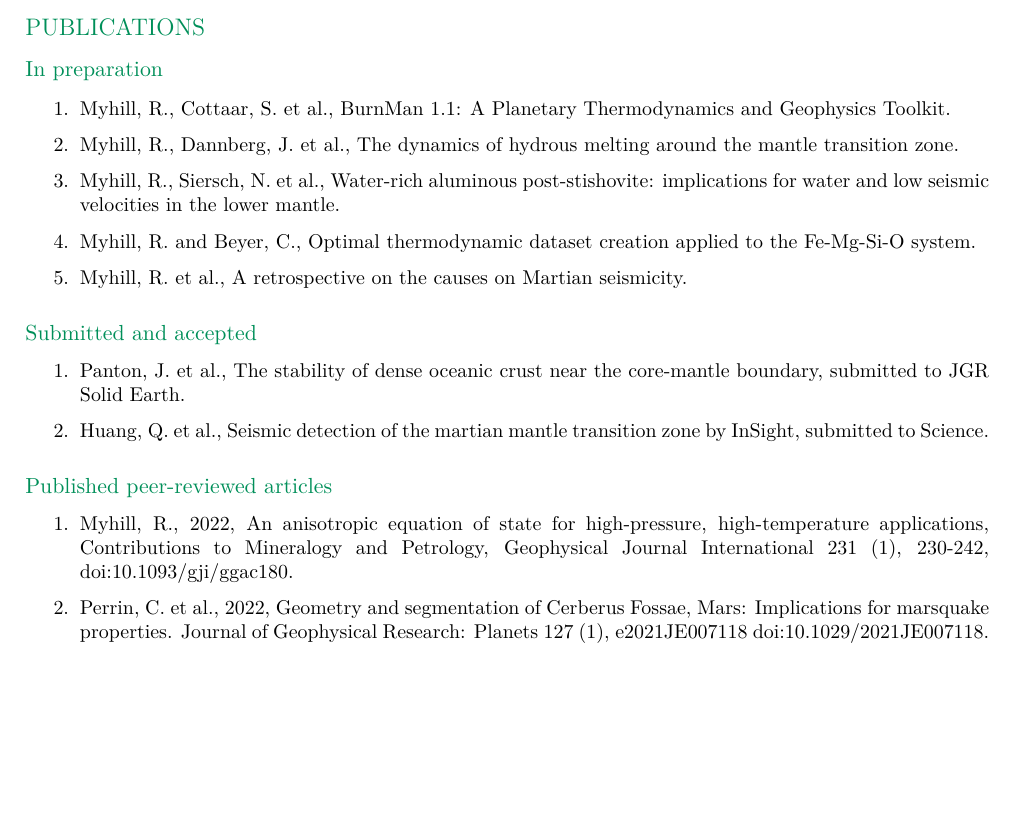
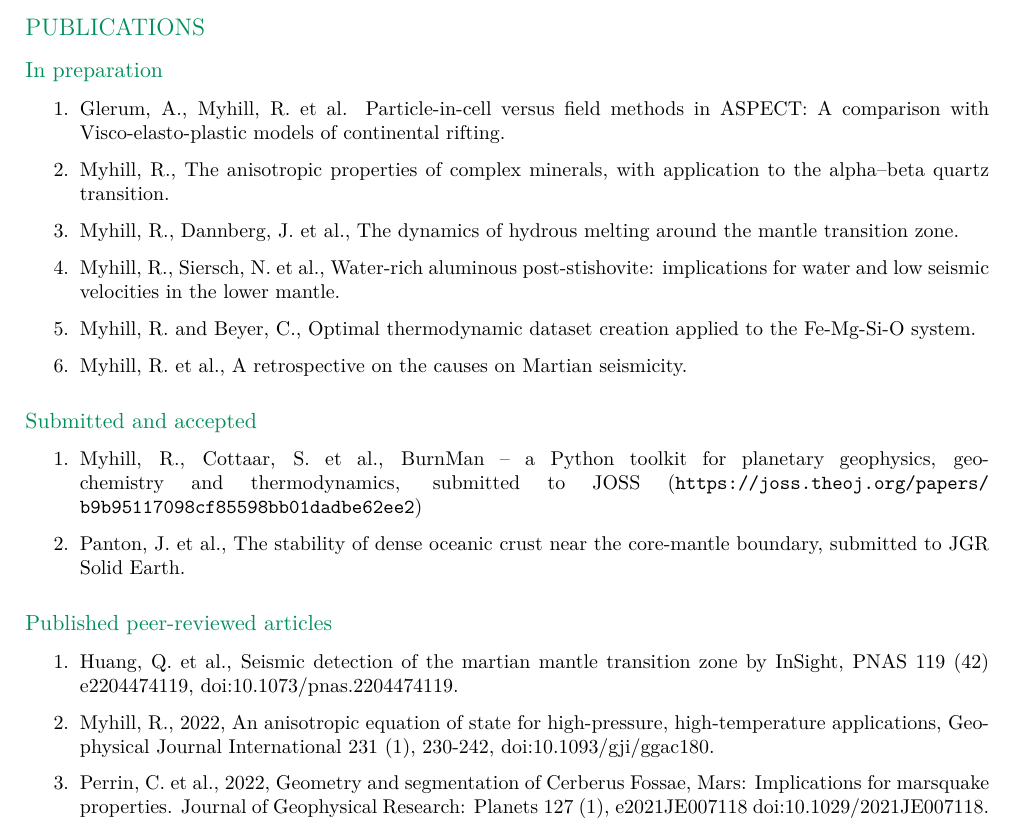
Before and after one commit to bobmyhill/cv, a LaTeX CV (myhill_cv.tex): part of page 3 of 6 before the commit and part of page 3 of 7 after it, cut so that both start at the same text, the shorter picture padded with empty space. Compiled offline with pdfLaTeX.

Commit message:
updated Huang paper

```diff
--- a/myhill_cv.tex
+++ b/myhill_cv.tex
@@ -183,7 +183,8 @@
 \subsubsection*{In preparation}
 \small \sloppy
 \begin{enumerate}
-\item Myhill, R., Cottaar, S. et al., BurnMan 1.1: A Planetary Thermodynamics and Geophysics Toolkit.
+\item Glerum, A., Myhill, R. et al. Particle-in-cell versus field methods in ASPECT: A comparison with Visco-elasto-plastic models of continental rifting.
+\item Myhill, R., The anisotropic properties of complex minerals, with application to the alpha--beta quartz transition.
 \item Myhill, R., Dannberg, J. et al., The dynamics of hydrous melting around the mantle transition zone.
 \item Myhill, R., Siersch, N. et al., Water-rich aluminous post-stishovite: implications for water and low seismic velocities in the lower mantle.
 \item Myhill, R. and Beyer, C., Optimal thermodynamic dataset creation applied to the Fe-Mg-Si-O system.
@@ -194,13 +195,14 @@
 
 \subsubsection*{Submitted and accepted}
 \begin{enumerate}
+  \item Myhill, R., Cottaar, S. et al., BurnMan -- a Python toolkit for planetary geophysics, geochemistry and thermodynamics, submitted to JOSS (\url{https://joss.theoj.org/papers/b9b95117098cf85598bb01dadbe62ee2})
   \item Panton, J. et al., The stability of dense oceanic crust near the core-mantle boundary, submitted to JGR Solid Earth.
-  \item Huang, Q. et al., Seismic detection of the martian mantle transition zone by InSight, submitted to Science.
 \end{enumerate}
 
 \subsubsection*{Published peer-reviewed articles}
 \begin{enumerate}
-\item Myhill, R., 2022, An anisotropic equation of state for high-pressure, high-temperature applications, Contributions to Mineralogy and Petrology, Geophysical Journal International 231 (1), 230-242, \doi{10.1093/gji/ggac180}.
+\item Huang, Q. et al., Seismic detection of the martian mantle transition zone by InSight, PNAS 119 (42) e2204474119, \doi{10.1073/pnas.2204474119}.
+\item Myhill, R., 2022, An anisotropic equation of state for high-pressure, high-temperature applications, Geophysical Journal International 231 (1), 230-242, \doi{10.1093/gji/ggac180}.
 \item Perrin, C. et al., 2022, Geometry and segmentation of Cerberus Fossae, Mars: Implications for marsquake properties. Journal of Geophysical Research: Planets 127 (1), e2021JE007118 \doi{10.1029/2021JE007118}.
 \item Myhill, R. and Connolly, J., 2021, Notes on the creation and manipulation of solid solution models, accepted, Contributions to Mineralogy and Petrology, Contributions to Mineralogy and Petrology 176 (10), 1-19. \doi{10.1007/s00410-021-01825-1}.
 \item Beyer, C., Myhill, R. et al., A reversed redox gradient in Earth's mantle transition zone. Earth and Planetary Science Letters 575, 117181. \doi{10.1016/j.epsl.2021.117181}.
```
Also changed, not shown: myhill_cv.pdf.
